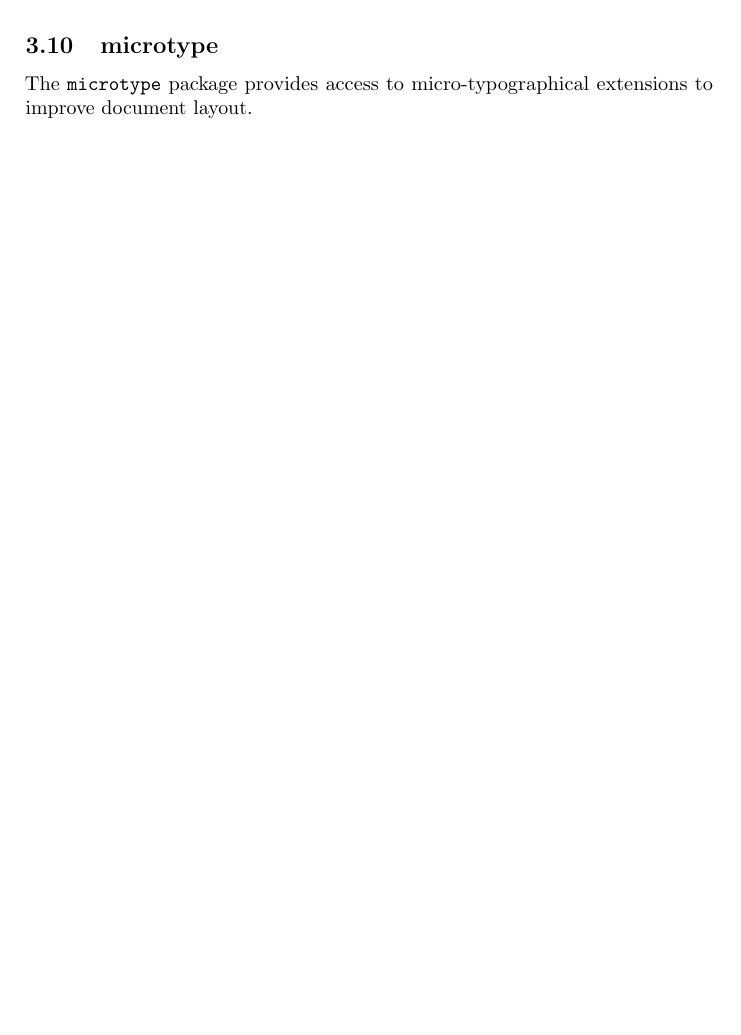
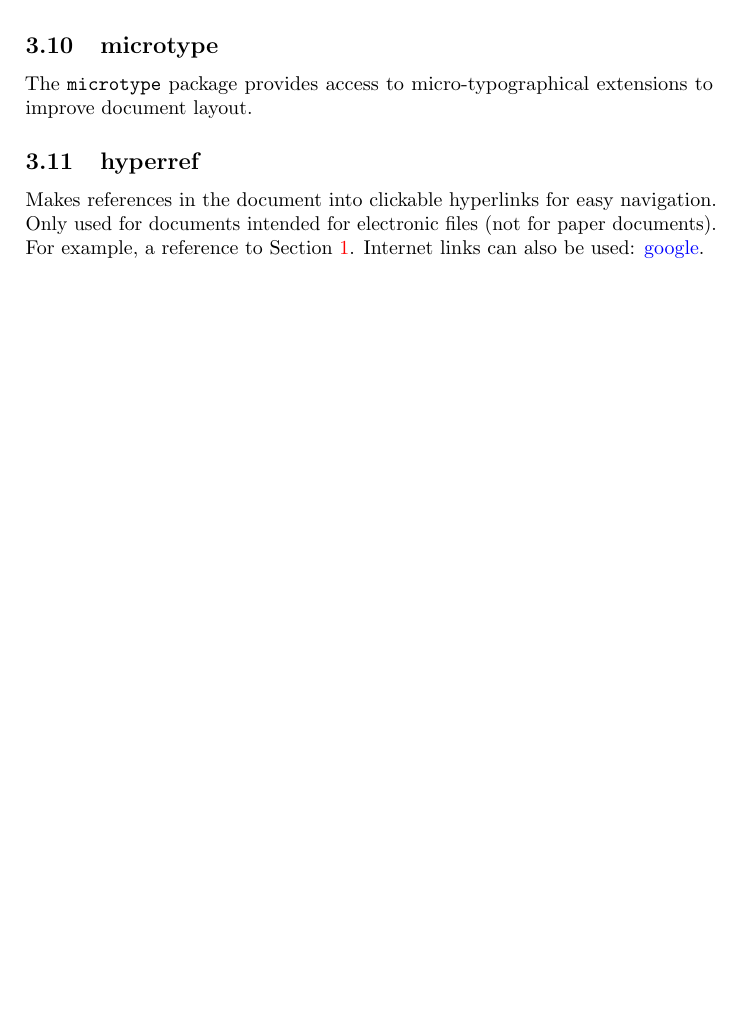
Before and after one commit to AndyHolt/LaTeXClasses, a LaTeX document (adharticle.tex, which reads adharticle.cls): part of page 3 of 3, cut so that both start at the same text. Compiled offline with pdfLaTeX; a LaTeX package or settings file that is missing is left out.

Commit message:
Add hyperref support.

```diff
--- a/adharticle.cls
+++ b/adharticle.cls
@@ -125,12 +125,25 @@ babel=true
 ]{microtype}
 
 % [todo] - add support for subfig or subcaption package
-% [todo] - add support and config for microtype package
-%   For much better typography using microtypographical extensions.
-% [todo] - add support for hyperref package
-%   Probably only to be used for electronic documents (not paper).
+
 % [todo] - add support for tikz/pgf for drawings etc
 
 % [todo] - make adhsymbols package which defines some custom commands
 %   \providecommand{\e}[1]{\ensuremath{\times10^{#1}}}
 %   \providecommand{\degrees}{\ensuremath{^{\circ}}}
+
+% Hyperref package
+%   should only be loaded if document type is electronic
+%   must come last in class file as it redefines commands which may be changed
+%   by other packages
+\iftoggle{forpaperoption}{
+  \typeout{Not using hyperref - paper option set}
+}{
+  \typeout{enabling hyperref - electronic document}
+  \RequirePackage{hyperref}
+  \hypersetup{
+    colorlinks=true,
+    urlcolor=blue
+  }
+  \RequirePackage{footnotebackref}
+}
--- a/adharticle.tex
+++ b/adharticle.tex
@@ -2,7 +2,7 @@
 % test functionality of adharticle class.  Author: adh Date: Wed 24 Dec 2014
 % 17:23
 
-\documentclass{adharticle} % Standard document class
+\documentclass[electronic]{adharticle} % Standard document class
 
 % Define title here:
 \title{A customised \LaTeX{} article class} \author{Andy Holt} \date{\today}
@@ -133,6 +134,13 @@ The \texttt{fancyvrb} package provides a more powerful version of the
 The \texttt{microtype} package provides access to micro-typographical extensions
 to improve document layout.
 
+\subsection{hyperref}
+
+Makes references in the document into clickable hyperlinks for easy
+navigation. Only used for documents intended for electronic files (not for paper
+documents). For example, a reference to Section~\ref{sec:compilation}. Internet
+links can also be used: \href{http://www.google.co.uk}{google}.
+
 \end{document}
 
 %%% Local Variables:
```
Also changed, not shown: adharticle.pdf, adharticle.cls (2 more changed lines), adharticle.tex (1 more changed lines).
